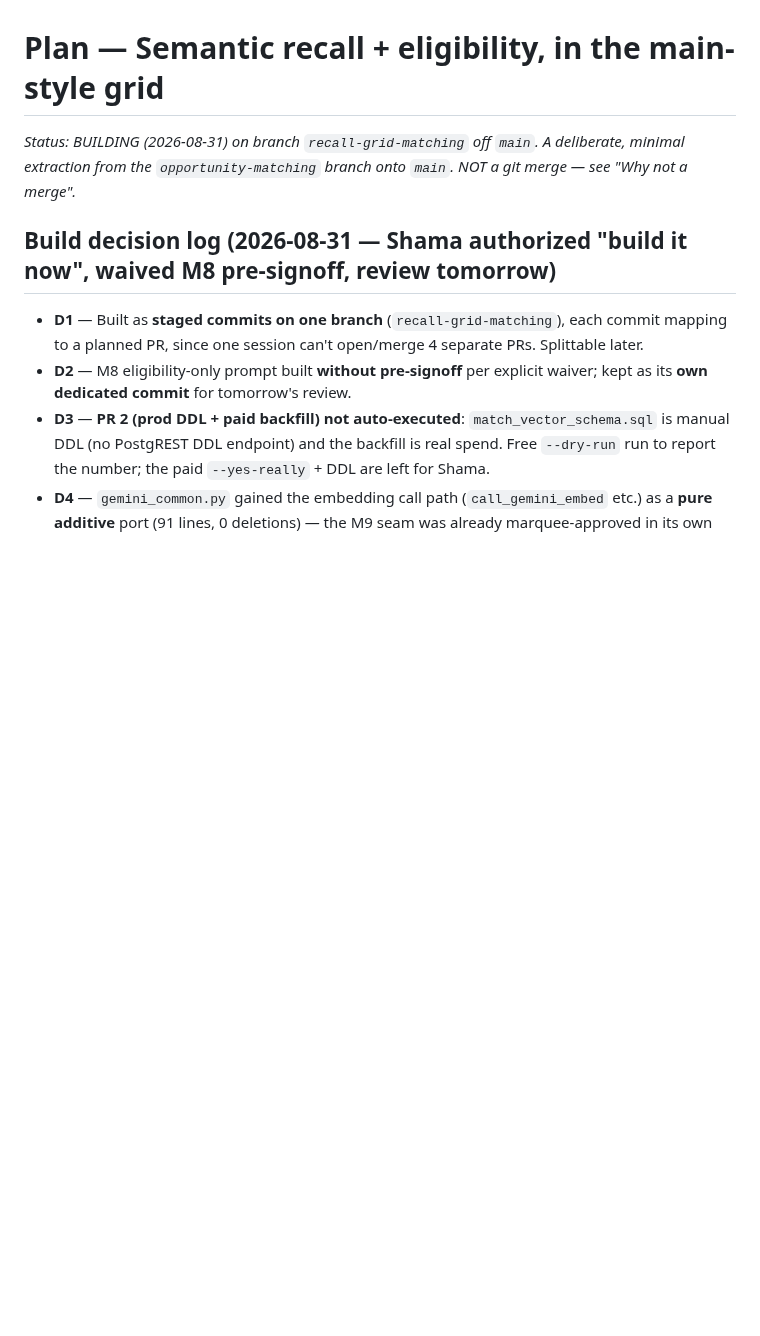
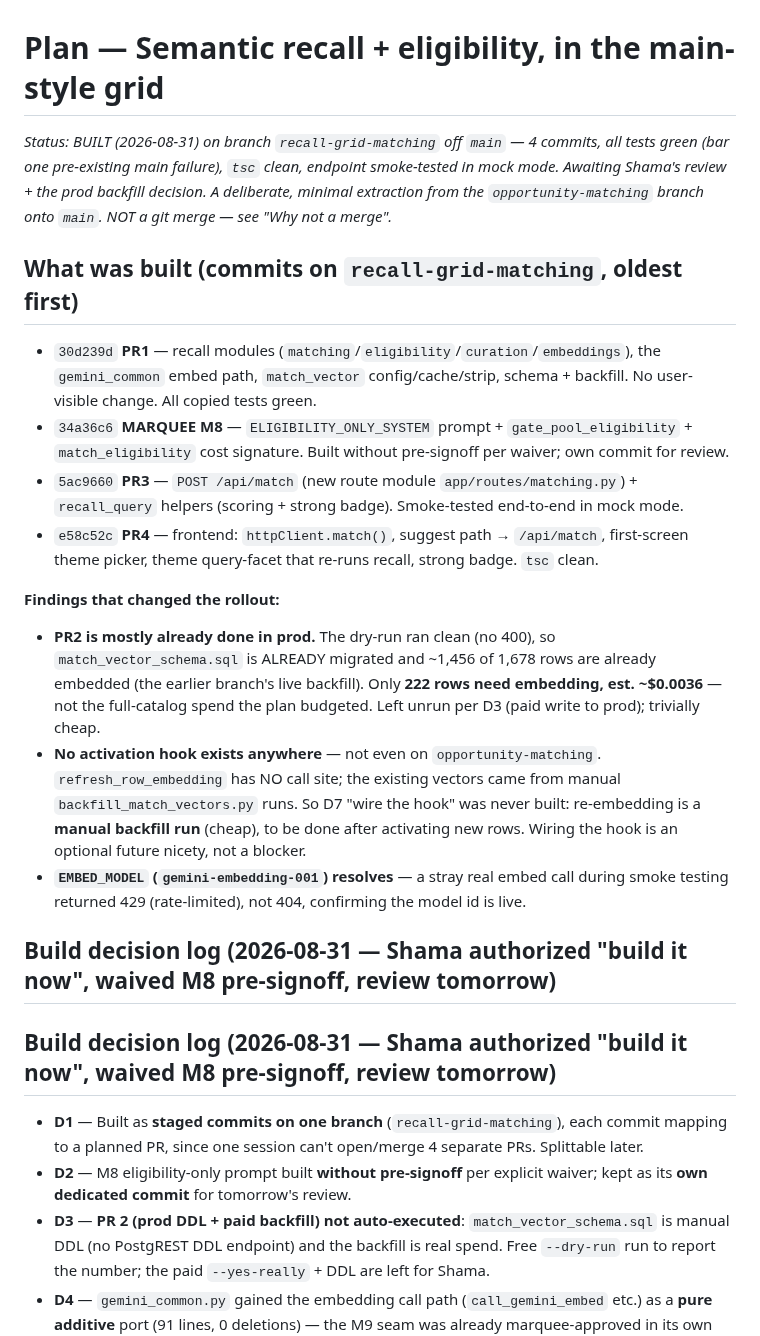
Before and after one commit to bluefeather78/wingman, a Markdown page: RECALL_GRID_MERGE_PLAN.md, the part around one of its changes. GitHub-like rendering; blank space fills up the shorter version.

Commit message:
Recall: plan doc — build-complete status, findings, decision log
Records the 4-commit build, the rollout findings (PR2 schema already migrated in
prod + only 222 rows / ~$0.0036 left; no activation hook exists anywhere; embed
model resolves), decisions D1-D6, and the tomorrow-for-Shama list.

Co-Authored-By: Claude Opus 4.8 <noreply@anthropic.com>

```diff
--- a/RECALL_GRID_MERGE_PLAN.md
+++ b/RECALL_GRID_MERGE_PLAN.md
@@ -1,8 +1,35 @@
 # Plan — Semantic recall + eligibility, in the main-style grid
 
-*Status: BUILDING (2026-08-31) on branch `recall-grid-matching` off `main`. A deliberate,
-minimal extraction from the `opportunity-matching` branch onto `main`. NOT a git merge — see
-"Why not a merge".*
+*Status: BUILT (2026-08-31) on branch `recall-grid-matching` off `main` — 4 commits, all tests
+green (bar one pre-existing main failure), `tsc` clean, endpoint smoke-tested in mock mode.
+Awaiting Shama's review + the prod backfill decision. A deliberate, minimal extraction from the
+`opportunity-matching` branch onto `main`. NOT a git merge — see "Why not a merge".*
+
+## What was built (commits on `recall-grid-matching`, oldest first)
+
+- `30d239d` **PR1** — recall modules (`matching`/`eligibility`/`curation`/`embeddings`), the
+  `gemini_common` embed path, `match_vector` config/cache/strip, schema + backfill. No
+  user-visible change. All copied tests green.
+- `34a36c6` **MARQUEE M8** — `ELIGIBILITY_ONLY_SYSTEM` prompt + `gate_pool_eligibility` +
+  `match_eligibility` cost signature. Built without pre-signoff per waiver; own commit for review.
+- `5ac9660` **PR3** — `POST /api/match` (new route module `app/routes/matching.py`) +
+  `recall_query` helpers (scoring + strong badge). Smoke-tested end-to-end in mock mode.
+- `e58c52c` **PR4** — frontend: `httpClient.match()`, suggest path → `/api/match`, first-screen
+  theme picker, theme query-facet that re-runs recall, strong badge. `tsc` clean.
+
+**Findings that changed the rollout:**
+- **PR2 is mostly already done in prod.** The dry-run ran clean (no 400), so
+  `match_vector_schema.sql` is ALREADY migrated and ~1,456 of 1,678 rows are already embedded
+  (the earlier branch's live backfill). Only **222 rows need embedding, est. ~$0.0036** — not the
+  full-catalog spend the plan budgeted. Left unrun per D3 (paid write to prod); trivially cheap.
+- **No activation hook exists anywhere** — not even on `opportunity-matching`. `refresh_row_embedding`
+  has NO call site; the existing vectors came from manual `backfill_match_vectors.py` runs. So
+  D7 "wire the hook" was never built: re-embedding is a **manual backfill run** (cheap), to be
+  done after activating new rows. Wiring the hook is an optional future nicety, not a blocker.
+- **`EMBED_MODEL` (`gemini-embedding-001`) resolves** — a stray real embed call during smoke
+  testing returned 429 (rate-limited), not 404, confirming the model id is live.
+
+## Build decision log (2026-08-31 — Shama authorized "build it now", waived M8 pre-signoff, review tomorrow)
 
 ## Build decision log (2026-08-31 — Shama authorized "build it now", waived M8 pre-signoff, review tomorrow)
 
```
Also changed, not shown: other parts of RECALL_GRID_MERGE_PLAN.md (+18 -0 lines).
